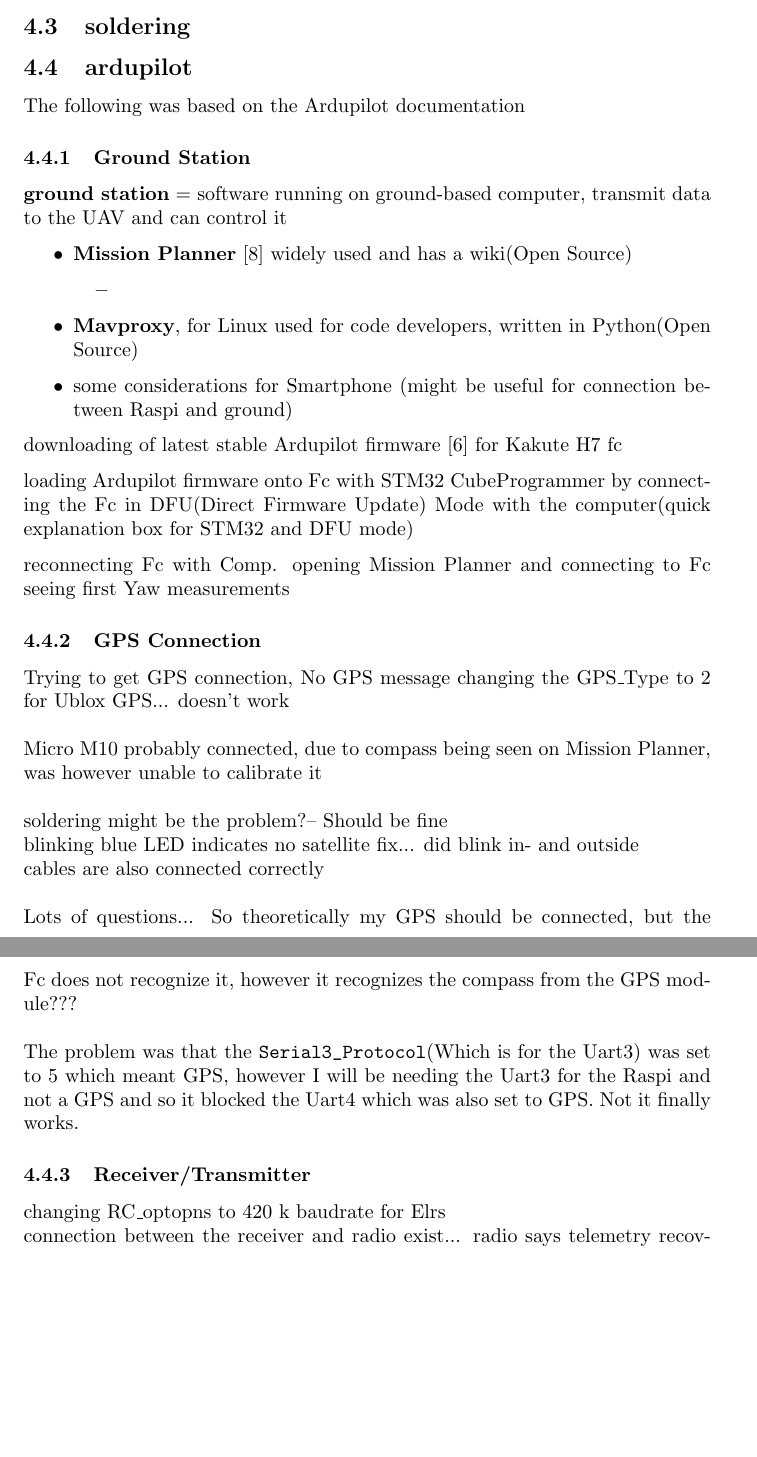
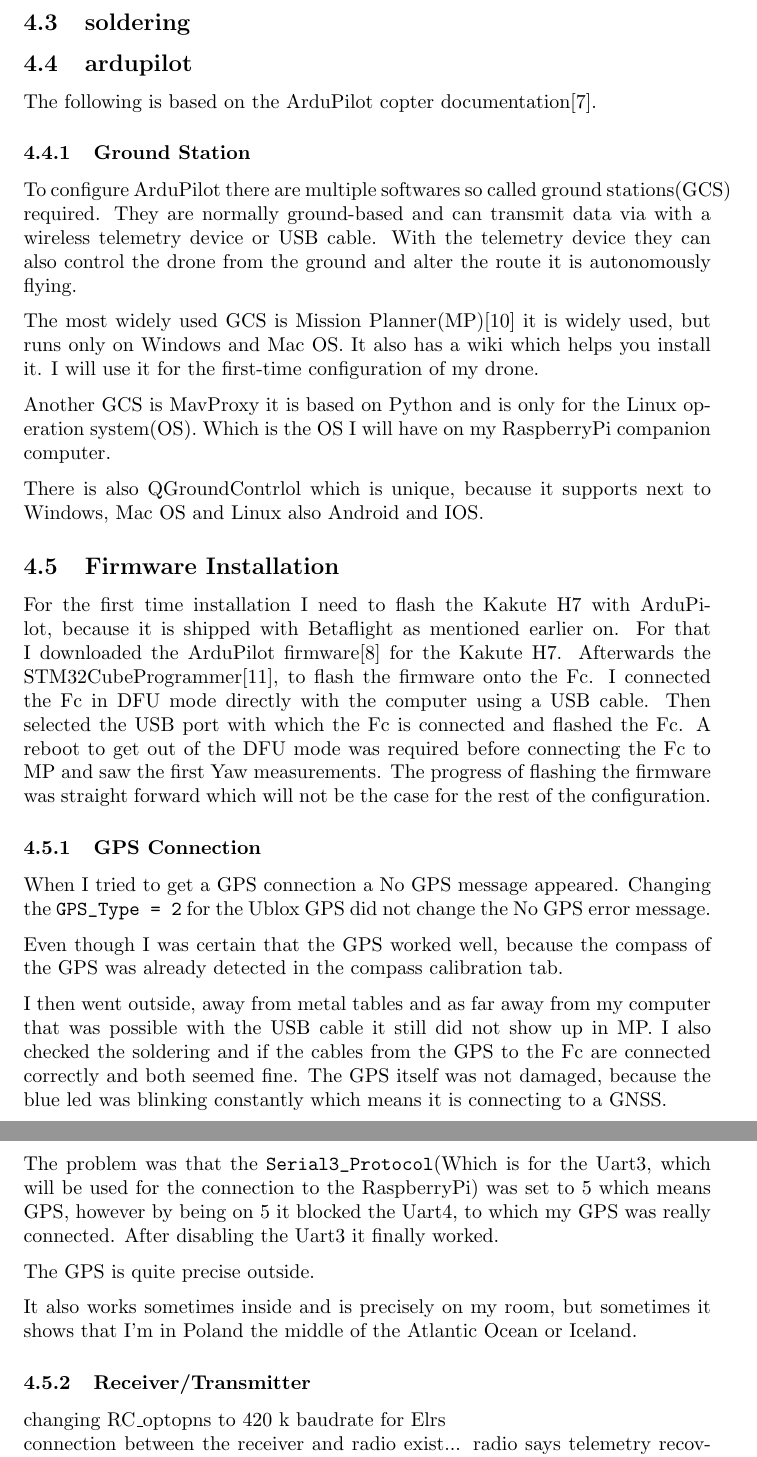
Before and after one commit to pythonnoob9903/MA-project, a LaTeX document (document.tex): two parts of pages 5 and 6 of 8 before the commit and two parts of pages 7 and 8 of 11 after it, joined at a grey line, cut so that both start at the same text, the shorter picture padded with empty space. Compiled offline with pdfLaTeX.

Commit message:
writing, filming the working drone
- added Motor, Battery, Problems with Batteries, GCS, Firmware installation, GPS connection

```diff
--- a/document.tex
+++ b/document.tex
@@ -16,6 +16,7 @@
 ]{biblatex}
 \addbibresource{references.bib} %Imports bibliography file
 
+\usepackage{graphicx}
 \usepackage{parskip}
 
 \usepackage{listings}
@@ -136,7 +153,6 @@
 	A part that stops the ESC from short circuiting due to wrongly soldered parts. It is there to prevent the part getting destroyed. There are two groups of it one that you buy and gets destroyed when the ESC short circuits instead of the ESC and it saves you money by not destroying the ESC and sacrificing itself. There is another category that does not destroy itself and there are also some that you can solder together on your own. These work by using a lamp(Glühbirne).
 
 	\subsubsection{Problems with the Parts}
-	% TODO Problems
+
 	There were two problems that arose one less severe than the other. One problem was that my ordered Kakute-Tekko stack did not include stack screws, which they normally do. Stack screws are just screws that you can use to mount the stack onto the frame. So I needed to purchase them separately.
-	% the batteries from aliexpress were not delivered instead I received insect traps
 
@@ -146,37 +163,39 @@
 	\subsection{soldering}
 
 	\subsection{ardupilot}
-	The following was based on the Ardupilot documentation
+	The following is based on the ArduPilot copter documentation\cite{ardupilotdocs}.
 	\subsubsection{Ground Station}
-	\textbf{ground station} = software running on ground-based computer, transmit data to the UAV and can control it
-	\begin{itemize}
-		\item \textbf{Mission Planner} \cite{MissionPlanner} widely used and has a wiki(Open Source)
-		\begin{itemize}
-			\item
-		\end{itemize}
-		\item \textbf{Mavproxy}, for Linux used for code developers, written in Python(Open Source)
-		\item some considerations for Smartphone (might be useful for connection between Raspi and ground)
-	\end{itemize}
-	downloading of latest stable Ardupilot firmware \cite{ArduPilotFirmware} for Kakute H7 fc
+	To configure ArduPilot there are multiple softwares so called ground stations(GCS) required. They are normally ground-based and can transmit data via with a wireless telemetry device or USB cable.  With the telemetry device they can also control the drone from the ground and alter the route it is autonomously flying.
 
-	loading Ardupilot firmware onto Fc with STM32 CubeProgrammer by connecting the Fc in DFU(Direct Firmware Update) Mode with the computer(quick explanation box for STM32 and DFU mode)
+	The most widely used GCS is Mission Planner(MP)\cite{MissionPlanner} it is widely used, but runs only on Windows and Mac OS. It also has a wiki which helps you install it. I will use it for the first-time configuration of my drone.
 
-	reconnecting Fc with Comp.
-	opening Mission Planner and connecting to Fc seeing first Yaw measurements
+	Another GCS is MavProxy it is based on Python and is only for the Linux operation system(OS). Which is the OS I will have on my RaspberryPi companion computer.
+
+	There is also QGroundContrlol which is unique, because it supports next to Windows, Mac OS and Linux also Android and IOS.
+
+	\subsection{Firmware Installation}
+
+	For the first time installation I need to flash the Kakute H7 with ArduPilot, because it is shipped with Betaflight as mentioned earlier on. For that I downloaded the ArduPilot firmware\cite{ArduPilotFirmware} for the Kakute H7. Afterwards the STM32CubeProgrammer\cite{STM32CubeProgrammer}, to flash the firmware onto the Fc. I connected the Fc in DFU mode directly with the computer using a USB cable. Then selected the USB port with which the Fc is connected and flashed the Fc. A reboot to get out of the DFU mode was required before connecting the Fc to MP and saw the first Yaw measurements. The progress of flashing the firmware was straight forward which will not be the case for the rest of the configuration.
+	% TODO add an explanation box for the DFU mode.
+	% TODO add pictures of Yaw measurement.
+
 	\subsubsection{GPS Connection}
+	When I tried to get a GPS connection a No GPS message appeared. Changing the \lstinline|GPS_Type = 2| for the Ublox GPS did not change the No GPS error message.
 
-	Trying to get GPS connection, No GPS message
-	changing the GPS\_Type to 2 for Ublox GPS... doesn't work
-	\\
-	\\ Micro M10 probably connected, due to compass being seen on Mission Planner, was however unable to calibrate it
-	\\
-	\\ soldering might be the problem?-- Should be fine
-	\\ blinking blue LED indicates no satellite fix... did blink in- and outside
-	\\ cables are also connected correctly
-	\\
-	\\ Lots of questions... So theoretically my GPS should be connected, but the Fc does not recognize it, however it recognizes the compass from the GPS module???
-	\\
-	\\ The problem was that the \lstinline|Serial3_Protocol|(Which is for the Uart3) was set to 5 which meant GPS, however I will be needing the Uart3 for the Raspi and not a GPS and so it blocked the Uart4 which was also set to GPS. Not it finally works.
+	%TODO add picture No_GPS
+	Even though I was certain that the GPS worked well, because the compass of the GPS was already detected in the compass calibration tab.
+
+	% TODO add picture compass_detected
+	I then went outside, away from metal tables and as far away from my computer that was possible with the USB cable it still did not show up in MP. I also checked the soldering and if the cables from the GPS to the Fc are connected correctly and both seemed fine. The GPS itself was not damaged, because the blue led was blinking constantly which means it is connecting to a GNSS.
+
+	The problem was that the \lstinline|Serial3_Protocol|(Which is for the Uart3, which will be used for the connection to the RaspberryPi) was set to 5 which means GPS, however by being on 5 it blocked the Uart4, to which my GPS was really connected. After disabling the Uart3 it finally worked.
+
+	The GPS is quite precise outside.
+	%TODO insert picture GPS_Outside
+
+	It also works sometimes inside and is precisely on my room, but sometimes it shows that I'm in Poland the middle of the Atlantic Ocean or Iceland.
+	%TODO insert pictures GPS_Inside1/2
+
 	\subsubsection{Receiver/Transmitter}
 	changing RC\_optopns to 420 k baudrate for Elrs
 	\\ connection between the receiver and radio exist... radio says telemetry recovered and receiver isn't flashing a green light anymore, but has a constant blue light. However no connection to Fc yet.
```
Also changed, not shown: documentation.md (+3 -3 lines), references.bib (+29 -0 lines), document.pdf, pictures/motor.jpg (added), document.tex (21 more changed lines), 1 other file.
